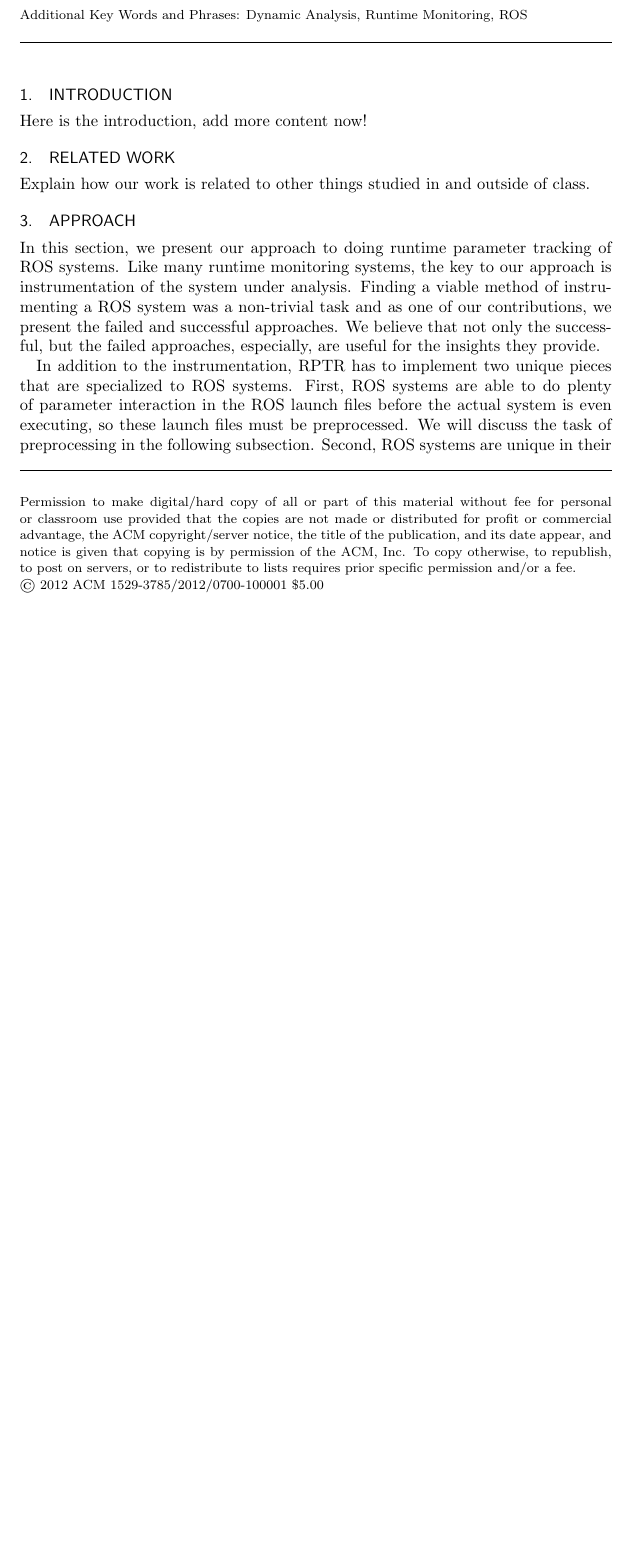
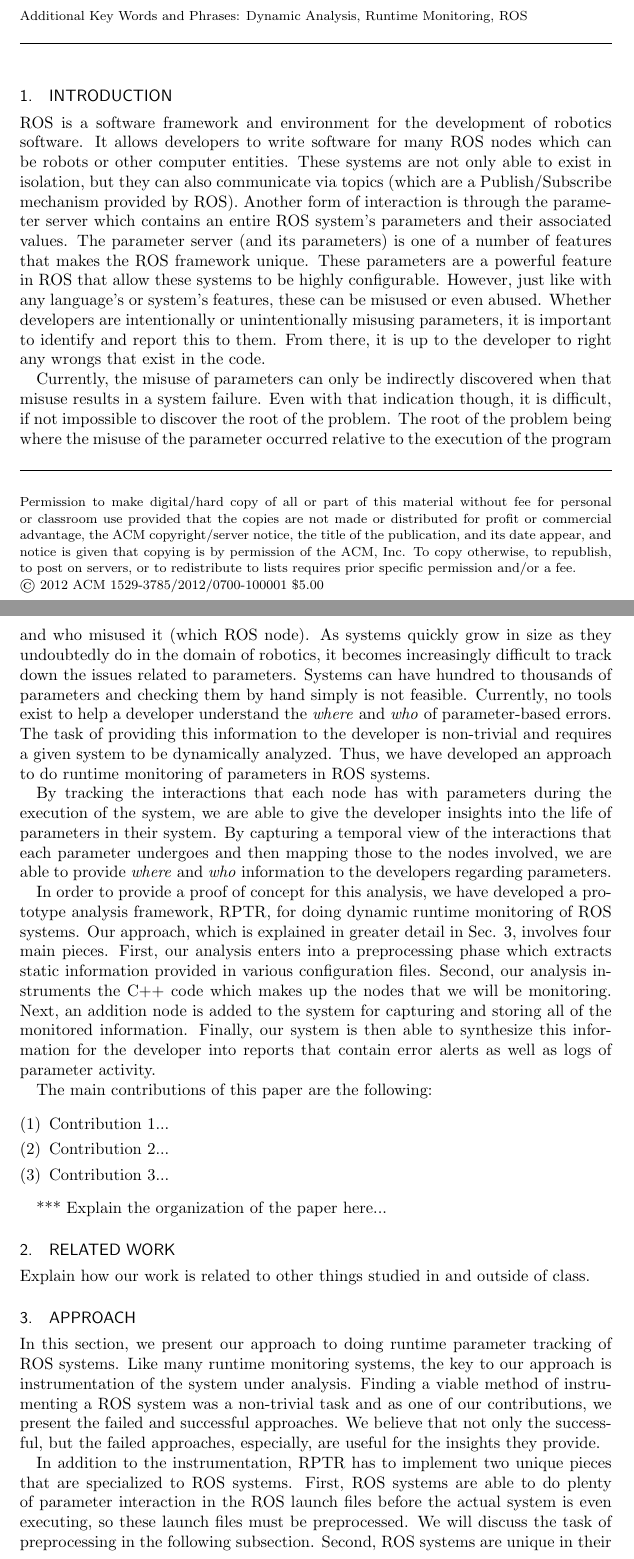
Before and after one commit to jbranchaud/RPTR-paper2012, a LaTeX paper (paper.tex, which reads abstract.tex, introduction.tex): part of page 1 of 4 before the commit and two parts of pages 1 and 2 of 5 after it, the two joined at a grey line, cut so that both start at the same text, the shorter picture padded with empty space. Compiled offline with pdfLaTeX.

Commit message:
Adding changes to abstract and most of the content for intro.

```diff
--- a/abstract.tex
+++ b/abstract.tex
@@ -1,5 +1,5 @@
 \begin{abstract}
 
-ROS is quickly becoming one of the more popular environments for robotics programming, yet it is still in its infancy. One of the issues this young environment faces is a lack of existing tools for analyzing the systems built in ROS. These systems, though written mostly in C++ and Python, have a number of unique, domain-specific features including the systems' distributed nature and the concept of parameters and the parameter server. These distributed systems and their interaction with the parameters is of particular interest. Though parameters are a powerful feature of ROS systems, they are also prone to misuse when developers do not understand the system-wide interactions that these parameters undergo. Because existing analysis frameworks cannot plug right into the unique ROS environment, we propose a novel approach to runtime monitoring of ROS parameters. Furthermore, we present a tool, RPTR, that we have developed as a proof of concept for our approach and show its effectiveness through a study.
+ROS is quickly becoming one of the more popular frameworks for robotics programming, yet it is still in its infancy. One of the issues this young framework faces is a lack of existing tools for analyzing the systems built in ROS. These systems, though written mostly in C++ and Python, have a number of unique, domain-specific features including the systems' distributed nature and the concept of parameters and the parameter server. These distributed systems and their interaction with the parameters is of particular interest. Though parameters are a powerful feature of ROS systems, they are also prone to misuse when developers do not understand the system-wide interactions that these parameters undergo. Because existing analysis frameworks cannot plug right into the unique ROS environment, we propose a novel approach to runtime monitoring of ROS parameters. Furthermore, we present a tool, RPTR, that we have developed as a proof of concept for our approach and show its effectiveness through a study.
 
 \end{abstract}
--- a/introduction.tex
+++ b/introduction.tex
@@ -1,3 +1,18 @@
 \section{Introduction}
 
-Here is the introduction, add more content now!
+ROS is a software framework and environment for the development of robotics software. It allows developers to write software for many ROS nodes which can be robots or other computer entities. These systems are not only able to exist in isolation, but they can also communicate via topics (which are a Publish/Subscribe mechanism provided by ROS). Another form of interaction is through the parameter server which contains an entire ROS system's parameters and their associated values. The parameter server (and its parameters) is one of a number of features that makes the ROS framework unique. These parameters are a powerful feature in ROS that allow these systems to be highly configurable. However, just like with any language's or system's features, these can be misused or even abused. Whether developers are intentionally or unintentionally misusing parameters, it is important to identify and report this to them. From there, it is up to the developer to right any wrongs that exist in the code.
+
+Currently, the misuse of parameters can only be indirectly discovered when that misuse results in a system failure. Even with that indication though, it is difficult, if not impossible to discover the root of the problem. The root of the problem being where the misuse of the parameter occurred relative to the execution of the program and who misused it (which ROS node). As systems quickly grow in size as they undoubtedly do in the domain of robotics, it becomes increasingly difficult to track down the issues related to parameters. Systems can have hundred to thousands of parameters and checking them by hand simply is not feasible. Currently, no tools exist to help a developer understand the \emph{where} and \emph{who} of parameter-based errors. The task of providing this information to the developer is non-trivial and requires a given system to be dynamically analyzed. Thus, we have developed an approach to do runtime monitoring of parameters in ROS systems.
+
+By tracking the interactions that each node has with parameters during the execution of the system, we are able to give the developer insights into the life of parameters in their system. By capturing a temporal view of the interactions that each parameter undergoes and then mapping those to the nodes involved, we are able to provide \emph{where} and \emph{who} information to the developers regarding parameters.
+
+In order to provide a proof of concept for this analysis, we have developed a prototype analysis framework, RPTR, for doing dynamic runtime monitoring of ROS systems. Our approach, which is explained in greater detail in Sec. 3, involves four main pieces. First, our analysis enters into a preprocessing phase which extracts static information provided in various configuration files. Second, our analysis instruments the C++ code which makes up the nodes that we will be monitoring. Next, an addition node is added to the system for capturing and storing all of the monitored information. Finally, our system is then able to synthesize this information for the developer into reports that contain error alerts as well as logs of parameter activity.
+
+The main contributions of this paper are the following:
+\begin{enumerate}
+	\item Contribution 1...
+	\item Contribution 2...
+	\item Contribution 3...
+\end{enumerate}
+
+*** Explain the organization of the paper here...
```
